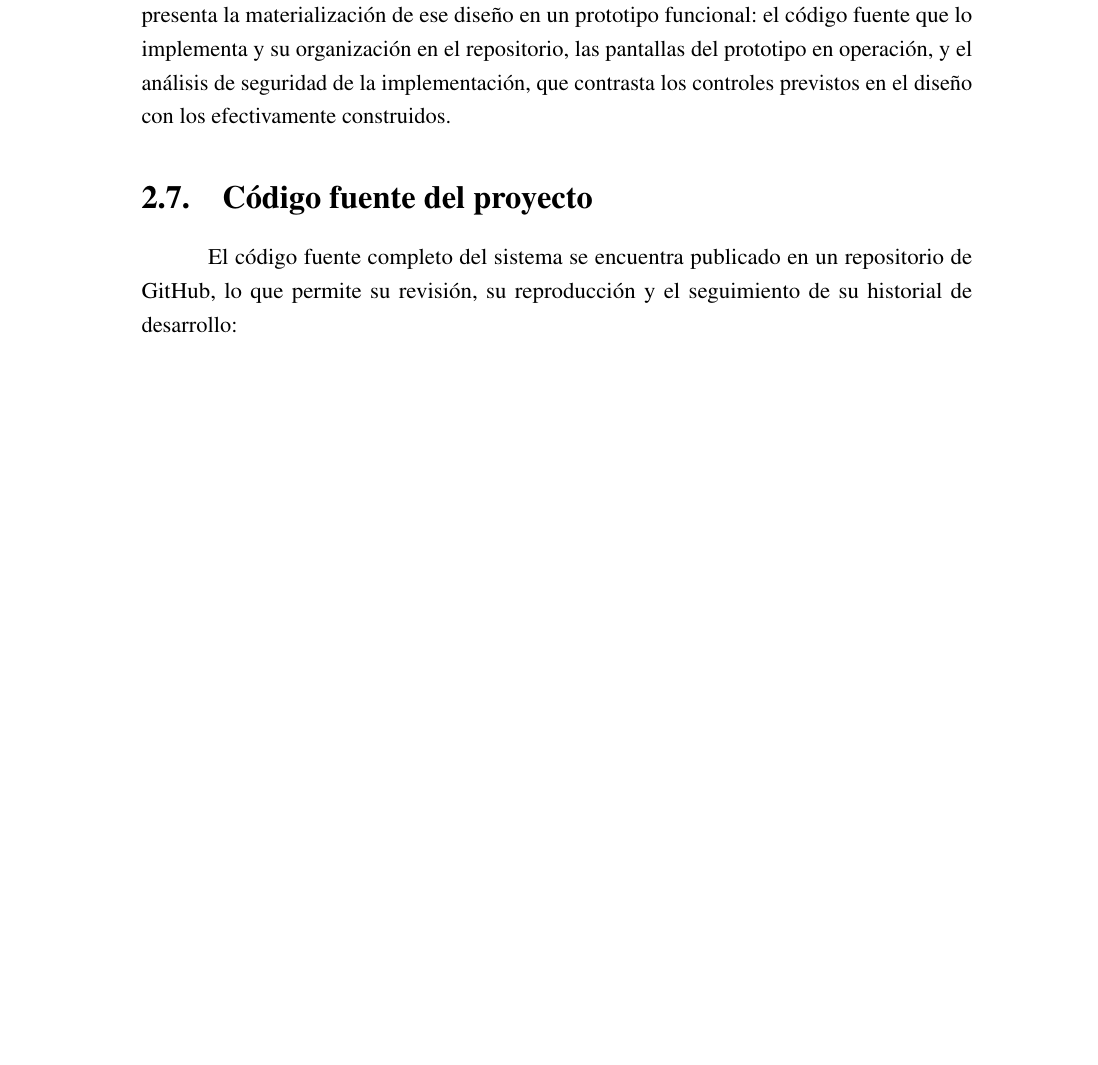
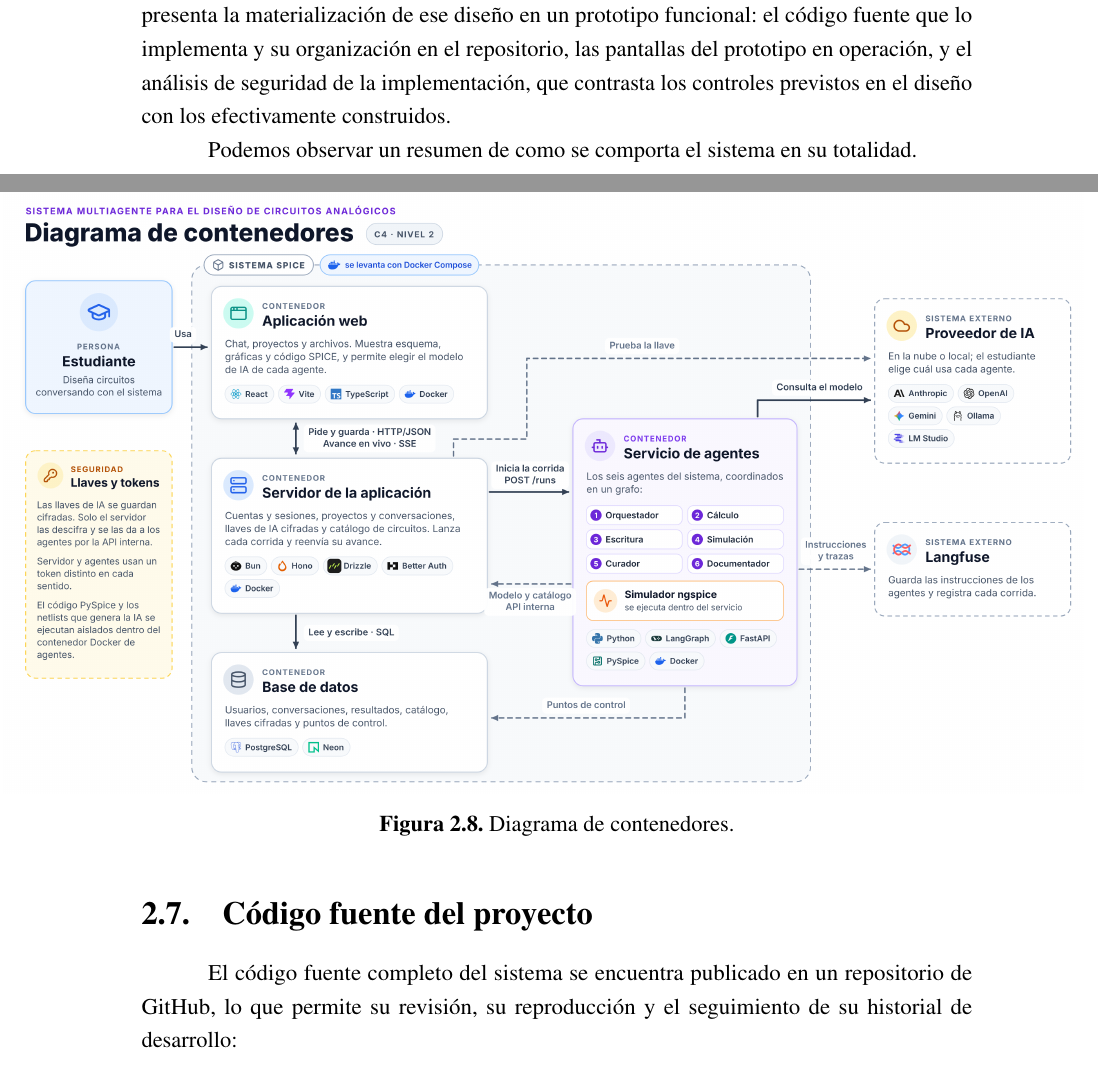
Before and after one commit to antoniotorresxd/ia-spice, a LaTeX thesis (tesina/doc/main/main.tex, which reads tesina/doc/main/sections/desarrollo.tex): part of page 24 of 33 before the commit and two parts of pages 25 and 26 of 35 after it, the two joined at a grey line, cut so that both start at the same text, the shorter picture padded with empty space. Compiled offline with pdfLaTeX.

Commit message:
cambios en desarrollo

```diff
--- a/tesina/doc/main/sections/desarrollo.tex
+++ b/tesina/doc/main/sections/desarrollo.tex
@@ -3,6 +3,20 @@
 \label{sec:des-intro}
 
-El capítulo anterior expuso el diseño del sistema: su arquitectura en el modelo C4, su descomposición funcional y de casos de uso, su comportamiento dinámico, y los marcos de calidad (sección~\ref{sec:prop-calidad}) y de seguridad (sección~\ref{sec:prop-seguridad}) que orientan la construcción. Este capítulo presenta la materialización de ese diseño en un prototipo funcional: el código fuente que lo implementa y su organización en el repositorio, las pantallas del prototipo en operación, y el análisis de seguridad de la implementación, que contrasta los controles previstos en el diseño con los efectivamente construidos.
+Anteriormente se expuso el diseño del sistema: su arquitectura en el modelo C4, su descomposición funcional y de casos de uso, su comportamiento dinámico, y los marcos de calidad (sección~\ref{sec:prop-calidad}) y de seguridad (sección~\ref{sec:prop-seguridad}) que orientan la construcción. Este capítulo presenta la materialización de ese diseño en un prototipo funcional: el código fuente que lo implementa y su organización en el repositorio, las pantallas del prototipo en operación, y el análisis de seguridad de la implementación, que contrasta los controles previstos en el diseño con los efectivamente construidos.
+
+Podemos observar un resumen de como se comporta el sistema en su totalidad.
+
+\begin{figure}[H]
+    \centering
+    \makebox[\textwidth][c]{%
+        \hspace*{-0.5cm}\includegraphics[width=1.3\textwidth, keepaspectratio]{../src/diagrams/c4_l2_contenedores.png}%
+    }
+    \caption{Diagrama de contenedores.}
+    \label{fig:diagrama-contenedores}
+
+\end{figure}
+
+
 
 \section{Código fuente del proyecto}
 \label{sec:des-codigo}
```
Also changed, not shown: tesina/doc/main/sections/diseño_conceptual.tex (+9 -1 lines), tesina/doc/main/sections/problema.tex (+0 -3 lines), tesina/doc/main/sections/desarrollo.tex (4 more changed lines), 9 other files.
